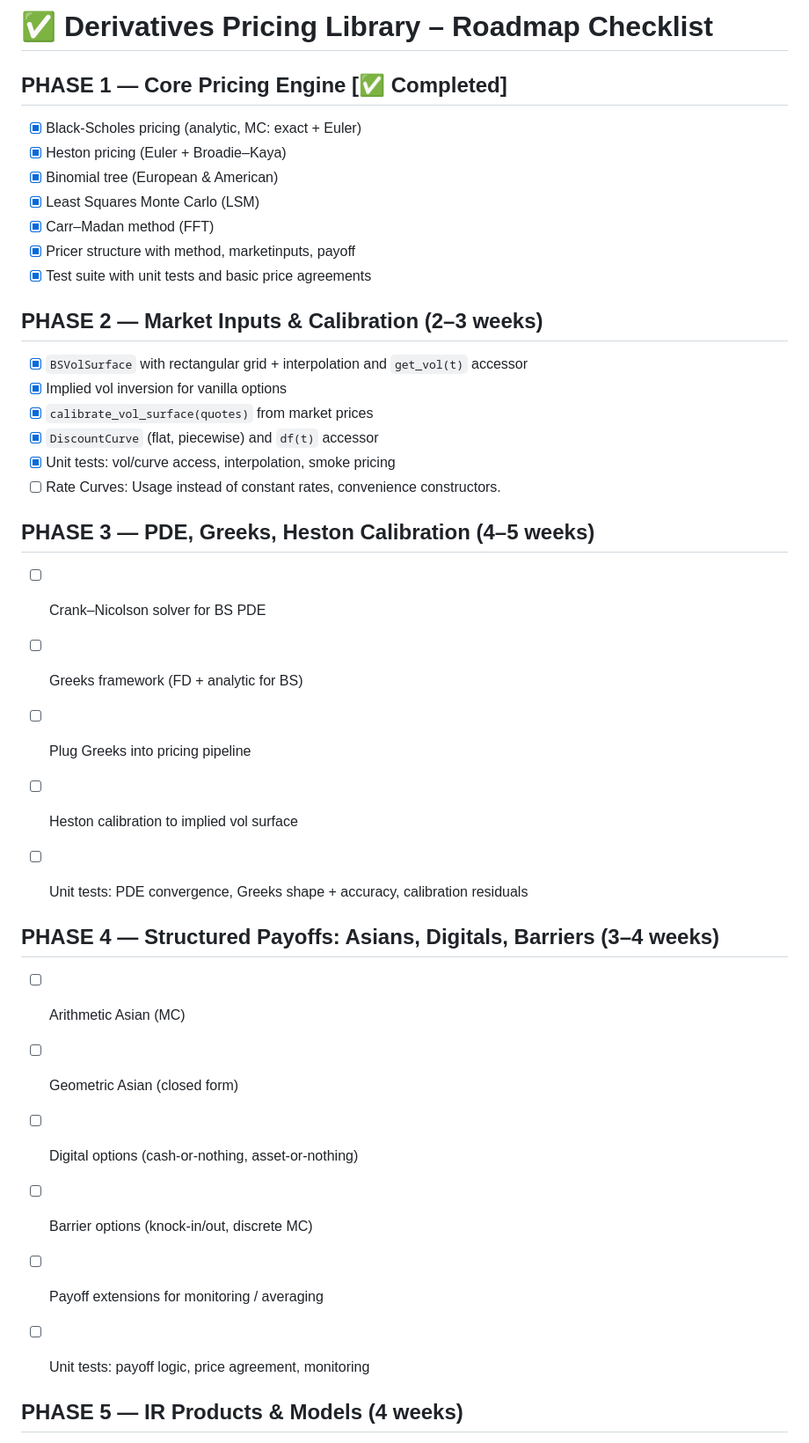
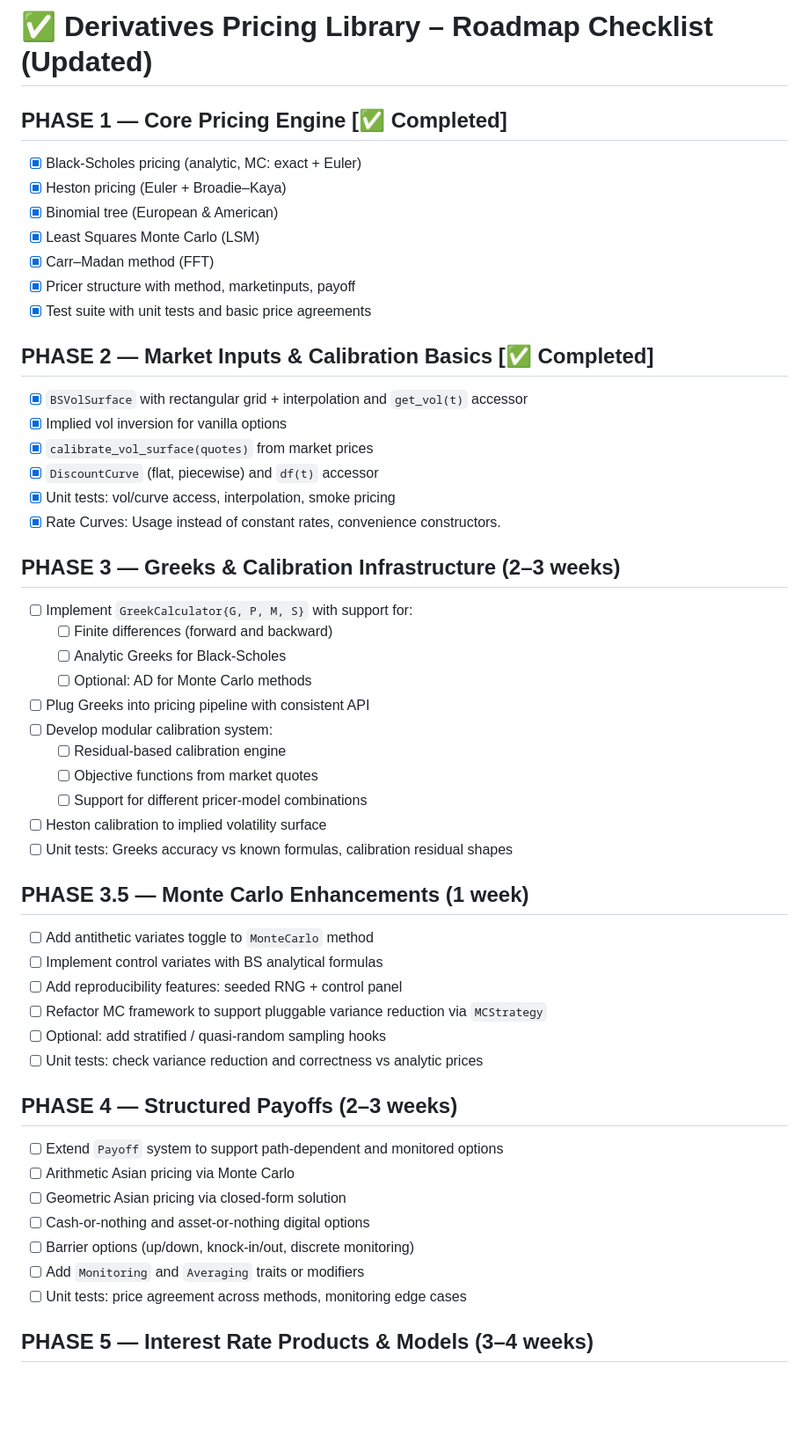
Before and after one commit to aleCombi/Hedgehog2.jl, a Markdown page: docs/derivatives_pricing_roadmap.md, the part around the change printed below. Shown: that part at 88% size. GitHub-like rendering; blank space fills up the shorter version.

```diff
--- a/docs/derivatives_pricing_roadmap.md
+++ b/docs/derivatives_pricing_roadmap.md
@@ -1,4 +1,5 @@
-# ✅ Derivatives Pricing Library – Roadmap Checklist
+
+# ✅ Derivatives Pricing Library – Roadmap Checklist (Updated)
 
 ## PHASE 1 — Core Pricing Engine [✅ Completed]
 
@@ -10,33 +11,47 @@
 - [x] Pricer structure with method, marketinputs, payoff
 - [x] Test suite with unit tests and basic price agreements
 
-## PHASE 2 — Market Inputs & Calibration (2–3 weeks)
+## PHASE 2 — Market Inputs & Calibration Basics [✅ Completed]
 
 - [x] `BSVolSurface` with rectangular grid + interpolation and `get_vol(t)` accessor
 - [x] Implied vol inversion for vanilla options
 - [x] `calibrate_vol_surface(quotes)` from market prices
 - [x] `DiscountCurve` (flat, piecewise) and `df(t)` accessor
 - [x] Unit tests: vol/curve access, interpolation, smoke pricing
-- [ ] Rate Curves: Usage instead of constant rates, convenience constructors.
+- [x] Rate Curves: Usage instead of constant rates, convenience constructors.
 
-## PHASE 3 — PDE, Greeks, Heston Calibration (4–5 weeks)
+## PHASE 3 — Greeks & Calibration Infrastructure (2–3 weeks)
 
-- [ ] Crank–Nicolson solver for BS PDE
-- [ ] Greeks framework (FD + analytic for BS)
-- [ ] Plug Greeks into pricing pipeline
-- [ ] Heston calibration to implied vol surface
-- [ ] Unit tests: PDE convergence, Greeks shape + accuracy, calibration residuals
+- [ ] Implement `GreekCalculator{G, P, M, S}` with support for:
+  - [ ] Finite differences (forward and backward)
+  - [ ] Analytic Greeks for Black-Scholes
+  - [ ] Optional: AD for Monte Carlo methods
+- [ ] Plug Greeks into pricing pipeline with consistent API
+- [ ] Develop modular calibration system:
+  - [ ] Residual-based calibration engine
+  - [ ] Objective functions from market quotes
+  - [ ] Support for different pricer-model combinations
+- [ ] Heston calibration to implied volatility surface
+- [ ] Unit tests: Greeks accuracy vs known formulas, calibration residual shapes
 
+## PHASE 3.5 — Monte Carlo Enhancements (1 week)
 
-## PHASE 4 — Structured Payoffs: Asians, Digitals, Barriers (3–4 weeks)
+- [ ] Add antithetic variates toggle to `MonteCarlo` method
+- [ ] Implement control variates with BS analytical formulas
+- [ ] Add reproducibility features: seeded RNG + control panel
+- [ ] Refactor MC framework to support pluggable variance reduction via `MCStrategy`
+- [ ] Optional: add stratified / quasi-random sampling hooks
+- [ ] Unit tests: check variance reduction and correctness vs analytic prices
 
-- [ ] Arithmetic Asian (MC)
-- [ ] Geometric Asian (closed form)
-- [ ] Digital options (cash-or-nothing, asset-or-nothing)
-- [ ] Barrier options (knock-in/out, discrete MC)
-- [ ] Payoff extensions for monitoring / averaging
-- [ ] Unit tests: payoff logic, price agreement, monitoring
+## PHASE 4 — Structured Payoffs (2–3 weeks)
 
+- [ ] Extend `Payoff` system to support path-dependent and monitored options
+- [ ] Arithmetic Asian pricing via Monte Carlo
+- [ ] Geometric Asian pricing via closed-form solution
+- [ ] Cash-or-nothing and asset-or-nothing digital options
+- [ ] Barrier options (up/down, knock-in/out, discrete monitoring)
+- [ ] Add `Monitoring` and `Averaging` traits or modifiers
+- [ ] Unit tests: price agreement across methods, monitoring edge cases
 
-## PHASE 5 — IR Products & Models (4 weeks)
+## PHASE 5 — Interest Rate Products & Models (3–4 weeks)
 
```
Also changed, not shown: other parts of docs/derivatives_pricing_roadmap.md (+54 -55 lines).
